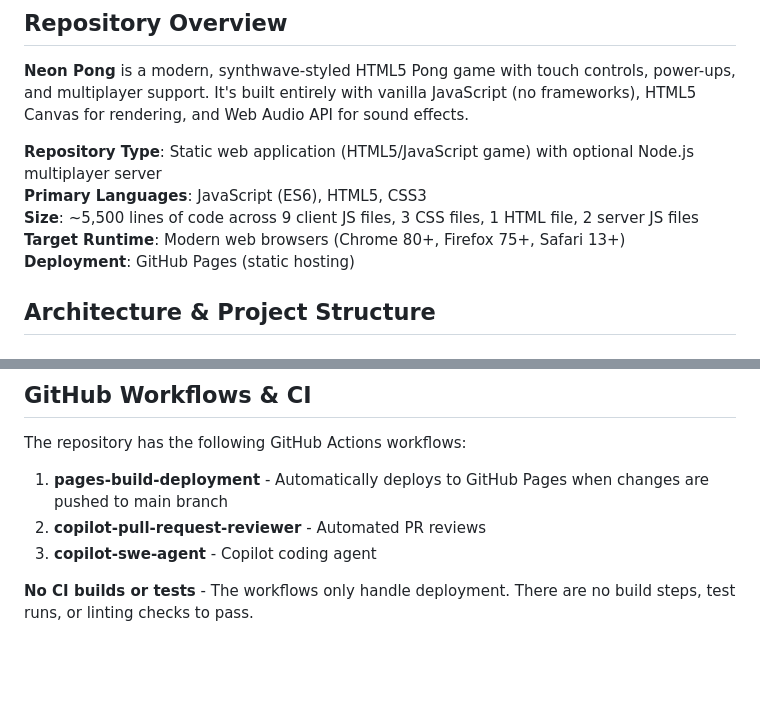
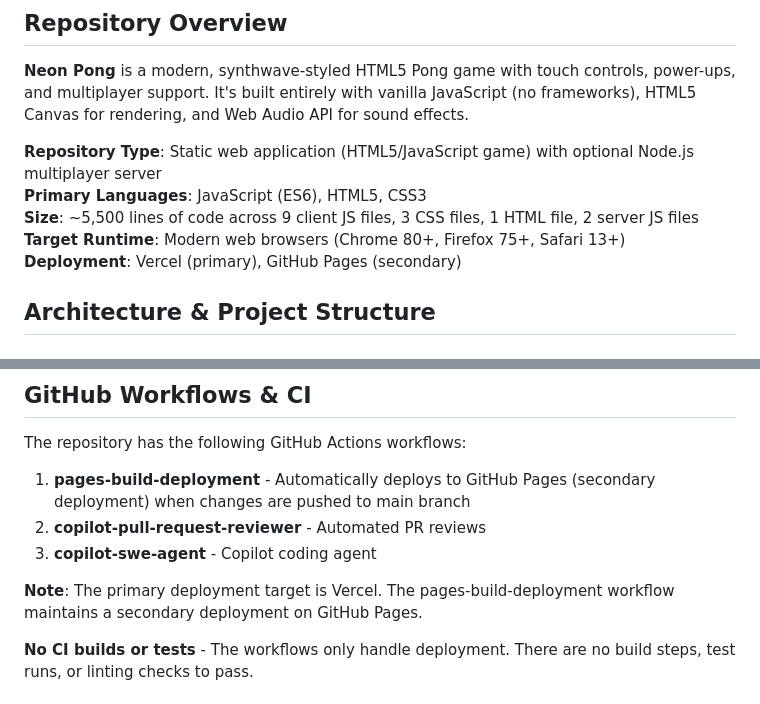
Before and after one commit to mikejmckinney/pong6, a Markdown page: .github/copilot-instructions.md, 2 parts joined by grey strips. GitHub-like rendering; blank space fills up the shorter version.

```diff
--- a/.github/copilot-instructions.md
+++ b/.github/copilot-instructions.md
@@ -17,7 +17,7 @@ This file provides GitHub Copilot with project-specific context, conventions, an
 **Primary Languages**: JavaScript (ES6), HTML5, CSS3
 **Size**: ~5,500 lines of code across 9 client JS files, 3 CSS files, 1 HTML file, 2 server JS files
 **Target Runtime**: Modern web browsers (Chrome 80+, Firefox 75+, Safari 13+)
-**Deployment**: GitHub Pages (static hosting)
+**Deployment**: Vercel (primary), GitHub Pages (secondary)
 
 ## Architecture & Project Structure
 
@@ -139,9 +139,11 @@ php -S localhost:8080
 
 The repository has the following GitHub Actions workflows:
 
-1. **pages-build-deployment** - Automatically deploys to GitHub Pages when changes are pushed to main branch
+1. **pages-build-deployment** - Automatically deploys to GitHub Pages (secondary deployment) when changes are pushed to main branch
 2. **copilot-pull-request-reviewer** - Automated PR reviews
 3. **copilot-swe-agent** - Copilot coding agent
+
+**Note**: The primary deployment target is Vercel. The pages-build-deployment workflow maintains a secondary deployment on GitHub Pages.
 
 **No CI builds or tests** - The workflows only handle deployment. There are no build steps, test runs, or linting checks to pass.
 
```
Also changed, not shown: AI_REPO_GUIDE.md (+2 -2 lines), README.md (+3 -1 lines).
